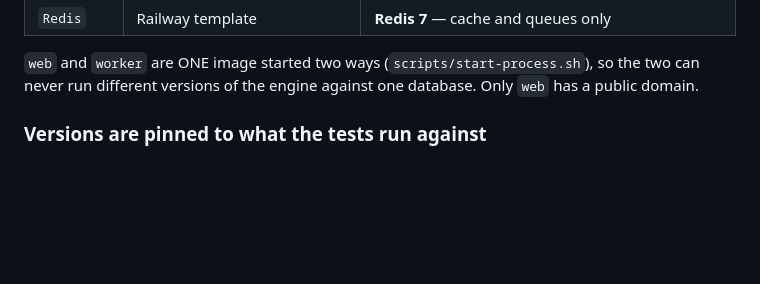
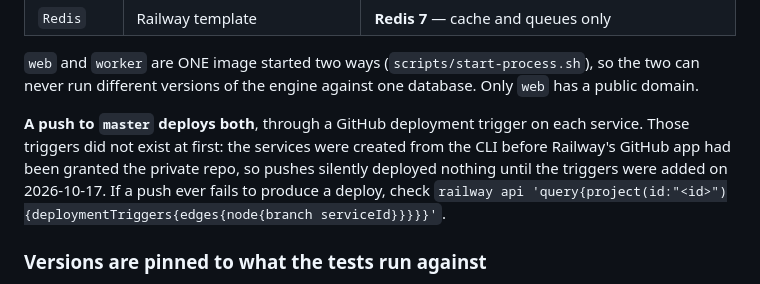
Before and after one commit to shrishtipanwar94-arch/zippy, a Markdown page: docs/DEPLOYMENT.md, the part around the change. Rendered like a GitHub page; blank space fills up the shorter version.

Commit message:
docs: record the push-to-deploy triggers, and that they were missing at first
The services were created from the CLI before Railway's GitHub app had the private repo, so no deployment triggers existed and pushes deployed nothing. Triggers for web and worker on master were added through the API on 2026-10-17.

Co-Authored-By: Claude Opus 5.5 <noreply@anthropic.com>

```diff
--- a/docs/DEPLOYMENT.md
+++ b/docs/DEPLOYMENT.md
@@ -18,6 +18,13 @@ One Railway project, one public origin, four services:
 `web` and `worker` are ONE image started two ways (`scripts/start-process.sh`),
 so the two can never run different versions of the engine against one
 database. Only `web` has a public domain.
+
+**A push to `master` deploys both**, through a GitHub deployment trigger on
+each service. Those triggers did not exist at first: the services were created
+from the CLI before Railway's GitHub app had been granted the private repo, so
+pushes silently deployed nothing until the triggers were added on 2026-10-17.
+If a push ever fails to produce a deploy, check
+`railway api 'query{project(id:"<id>"){deploymentTriggers{edges{node{branch serviceId}}}}}'`.
 
 ### Versions are pinned to what the tests run against
 
```
